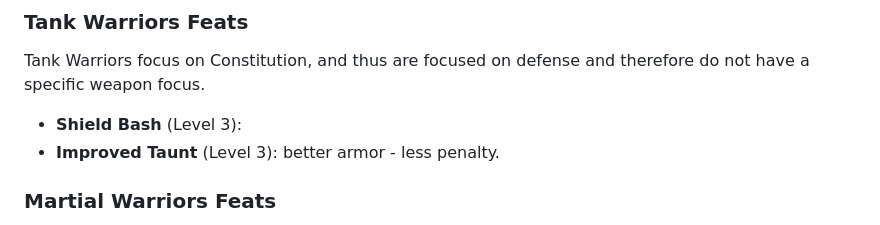
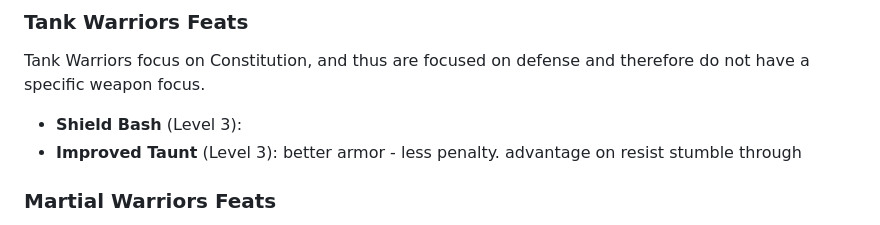
Before and after one commit to luanpotter/shattered-wilds, a Markdown page: docs/classes.md, the part around the change. Rendered like a GitHub page.

Commit message:
Add new ideas to classes.md

```diff
--- a/docs/classes.md
+++ b/docs/classes.md
@@ -47,6 +47,7 @@ Tank Warriors focus on Constitution, and thus are focused on defense and therefo
 * **Shield Bash** (Level 3):
 * **Improved Taunt** (Level 3):
 better armor - less penalty.
+advantage on resist stumble through
 
 ### Martial Warriors Feats
 
```
